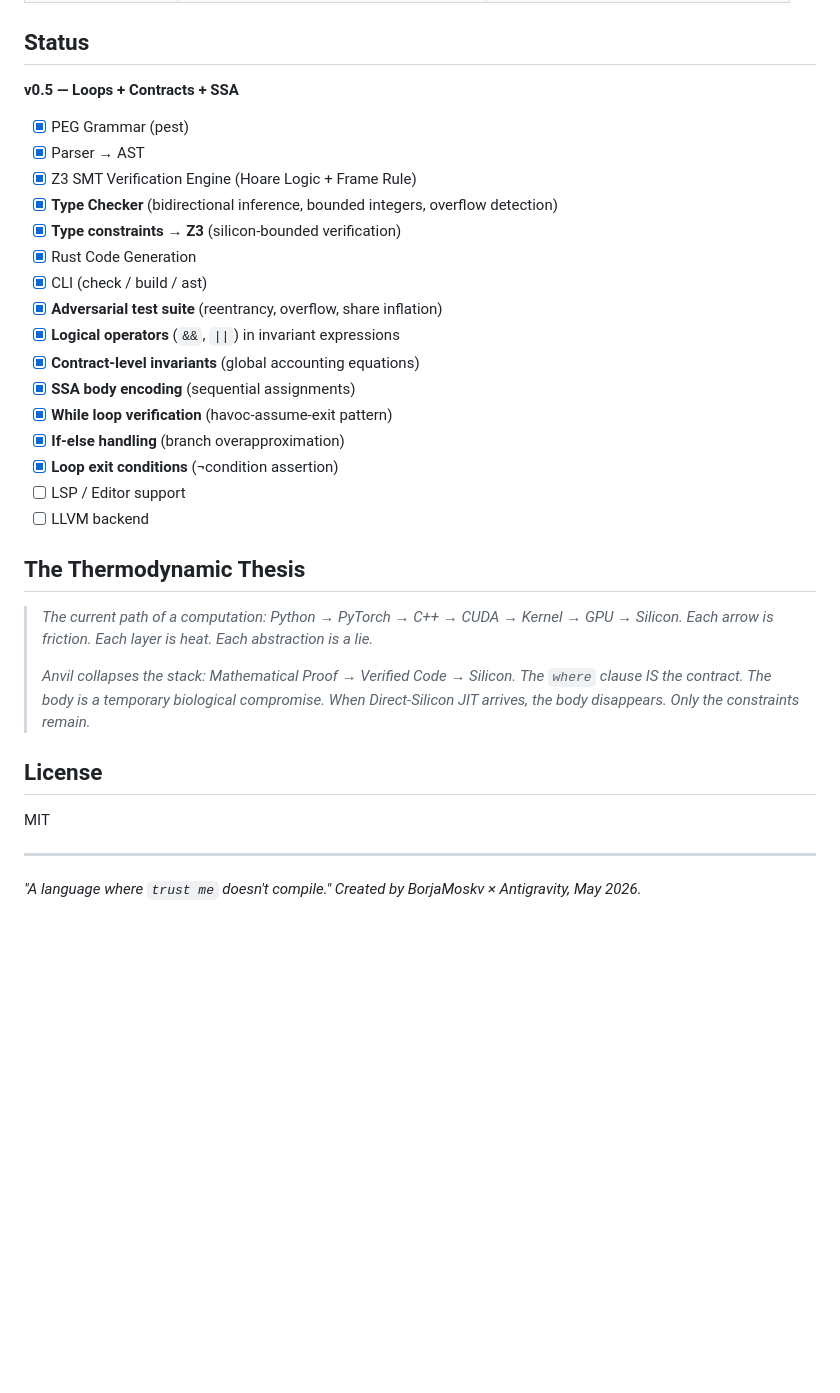
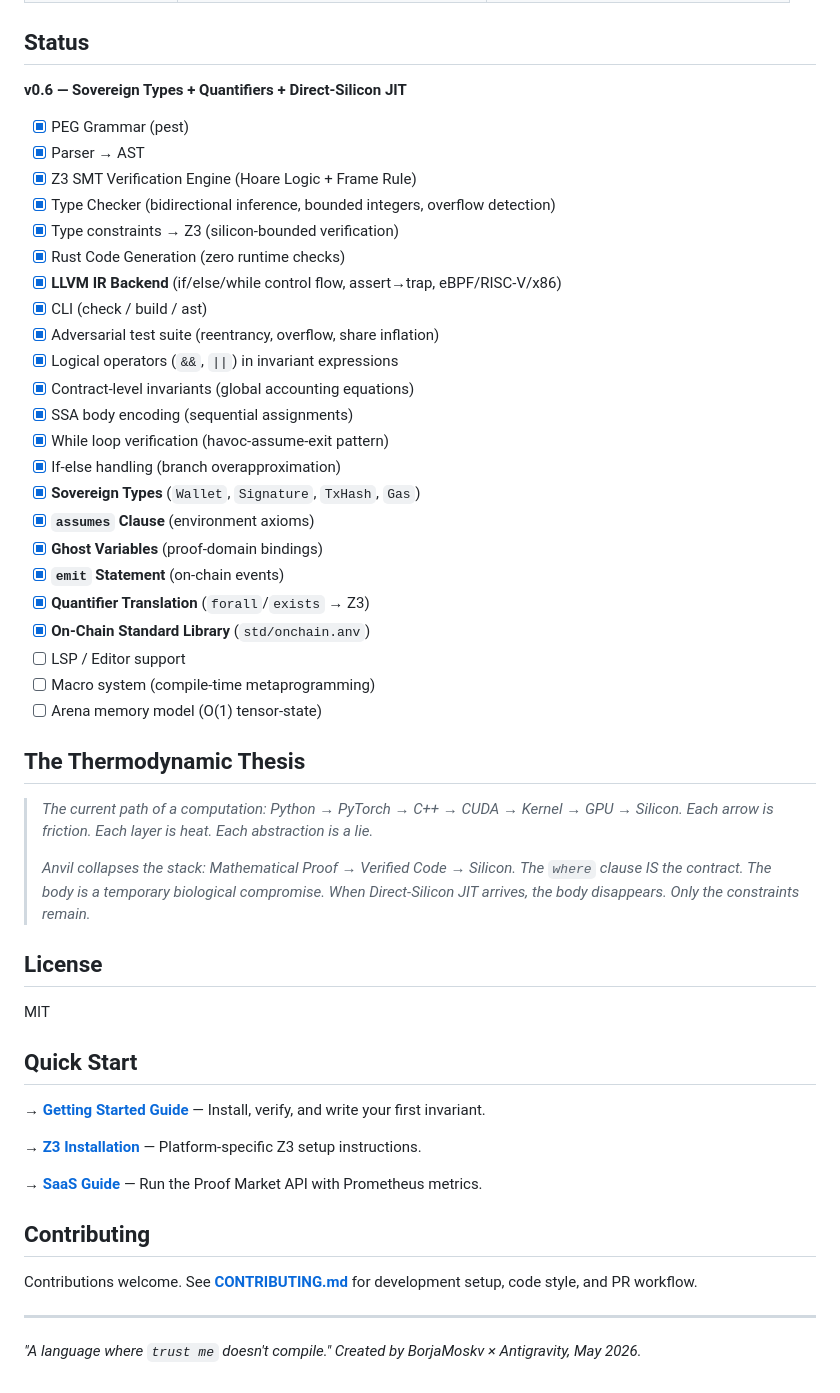
Before and after one commit to borjamoskv/anvil-lang, a Markdown page: README.md, the part around one of its changes. Rendered like a GitHub page; blank space fills up the shorter version.

```diff
--- a/README.md
+++ b/README.md
@@ -93,24 +136,31 @@ anvil ast examples/transfer.anv
 
 ## Status
 
-**v0.5 — Loops + Contracts + SSA**
+**v0.6 — Sovereign Types + Quantifiers + Direct-Silicon JIT**
 
 - [x] PEG Grammar (pest)
 - [x] Parser → AST
 - [x] Z3 SMT Verification Engine (Hoare Logic + Frame Rule)
-- [x] **Type Checker** (bidirectional inference, bounded integers, overflow detection)
-- [x] **Type constraints → Z3** (silicon-bounded verification)
-- [x] Rust Code Generation
+- [x] Type Checker (bidirectional inference, bounded integers, overflow detection)
+- [x] Type constraints → Z3 (silicon-bounded verification)
+- [x] Rust Code Generation (zero runtime checks)
+- [x] **LLVM IR Backend** (if/else/while control flow, assert→trap, eBPF/RISC-V/x86)
 - [x] CLI (check / build / ast)
-- [x] **Adversarial test suite** (reentrancy, overflow, share inflation)
-- [x] **Logical operators** (`&&`, `||`) in invariant expressions
-- [x] **Contract-level invariants** (global accounting equations)
-- [x] **SSA body encoding** (sequential assignments)
-- [x] **While loop verification** (havoc-assume-exit pattern)
-- [x] **If-else handling** (branch overapproximation)
-- [x] **Loop exit conditions** (¬condition assertion)
+- [x] Adversarial test suite (reentrancy, overflow, share inflation)
+- [x] Logical operators (`&&`, `||`) in invariant expressions
+- [x] Contract-level invariants (global accounting equations)
+- [x] SSA body encoding (sequential assignments)
+- [x] While loop verification (havoc-assume-exit pattern)
+- [x] If-else handling (branch overapproximation)
+- [x] **Sovereign Types** (`Wallet`, `Signature`, `TxHash`, `Gas`)
+- [x] **`assumes` Clause** (environment axioms)
+- [x] **Ghost Variables** (proof-domain bindings)
+- [x] **`emit` Statement** (on-chain events)
+- [x] **Quantifier Translation** (`forall`/`exists` → Z3)
+- [x] **On-Chain Standard Library** (`std/onchain.anv`)
 - [ ] LSP / Editor support
-- [ ] LLVM backend
+- [ ] Macro system (compile-time metaprogramming)
+- [ ] Arena memory model (O(1) tensor-state)
 
 ## The Thermodynamic Thesis
 
@@ -125,6 +175,18 @@ anvil ast examples/transfer.anv
 
 MIT
 
+## Quick Start
+
+→ **[Getting Started Guide](docs/getting-started.md)** — Install, verify, and write your first invariant.
+
+→ **[Z3 Installation](docs/z3-installation.md)** — Platform-specific Z3 setup instructions.
+
+→ **[SaaS Guide](docs/saas-guide.md)** — Run the Proof Market API with Prometheus metrics.
+
+## Contributing
+
+Contributions welcome. See **[CONTRIBUTING.md](CONTRIBUTING.md)** for development setup, code style, and PR workflow.
+
 ---
 
 *"A language where `trust me` doesn't compile."*
```
Also changed, not shown: other parts of README.md (+48 -5 lines), CHANGELOG.md (added, +100 -0 lines).
